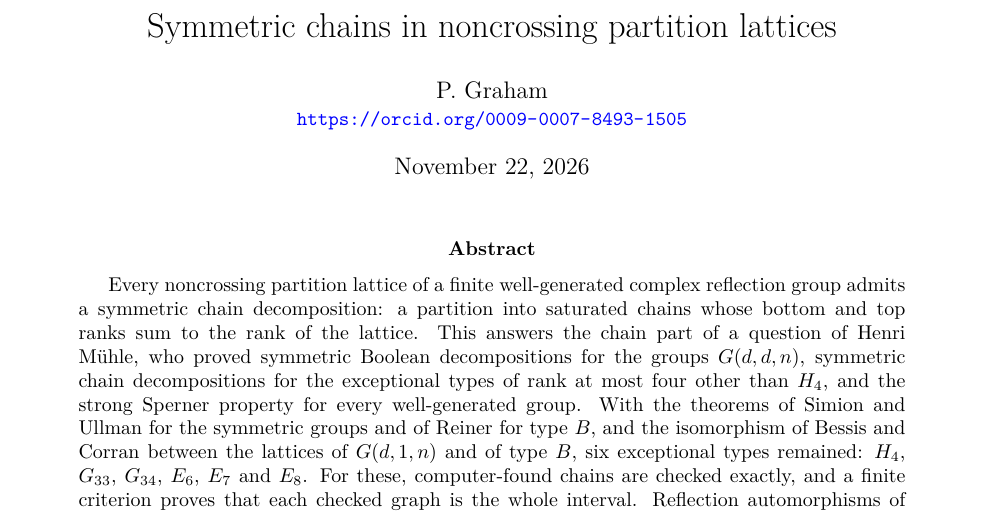
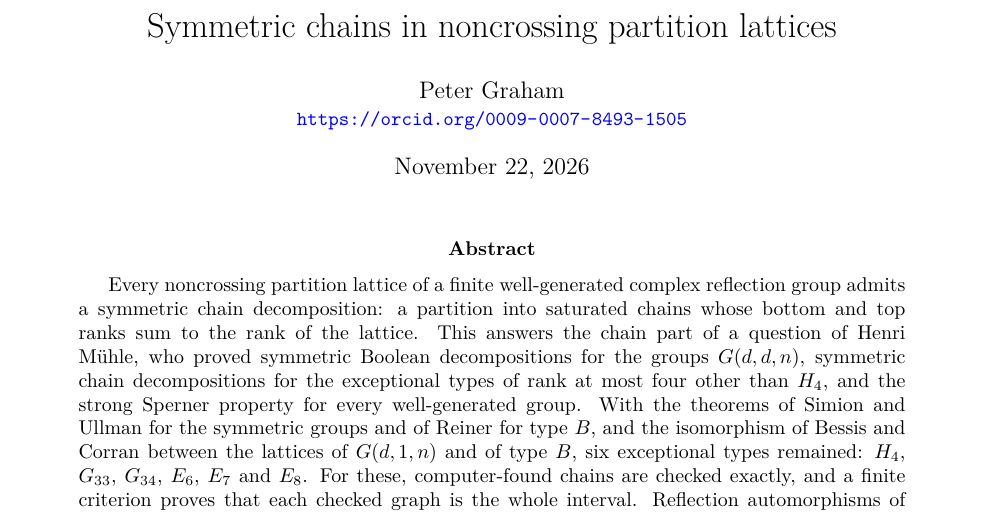
Before and after one commit to 6/clank-lab, a LaTeX paper (results/noncrossing-symmetric-chains/paper/paper.tex): part of page 1 of 13, cut so that both start at the same text. Compiled offline with pdfLaTeX.

Commit message:
Symmetric chains in noncrossing partition lattices (version 4) (#347)
Mühle asked whether noncrossing partition lattices admit symmetric chain decompositions. Certificates supply the remaining exceptional cases, proving the assertion for every finite well-generated complex reflection group and every Coxeter element, including products.

Co-Authored-By: 6[bot] <129682364+6[bot]@users.noreply.github.com>

```diff
--- a/results/noncrossing-symmetric-chains/paper/paper.tex
+++ b/results/noncrossing-symmetric-chains/paper/paper.tex
@@ -20,9 +20,9 @@
 \widowpenalty=10000
 \clubpenalty=10000
 \title{Symmetric chains in noncrossing partition lattices}
-\author{P. Graham\\ \small\url{https://orcid.org/0009-0007-8493-1505}}
+\author{Peter Graham\\ \small\url{https://orcid.org/0009-0007-8493-1505}}
 \date{November 22, 2026}
-\hypersetup{pdfauthor={P. Graham},pdftitle={Symmetric chains in noncrossing partition lattices}}
+\hypersetup{pdfauthor={Peter Graham},pdftitle={Symmetric chains in noncrossing partition lattices}}
 \begin{document}
 \maketitle
 \begin{abstract}
```
Also changed, not shown: CHANGELOG.md, results/noncrossing-symmetric-chains/paper/paper.pdf.
